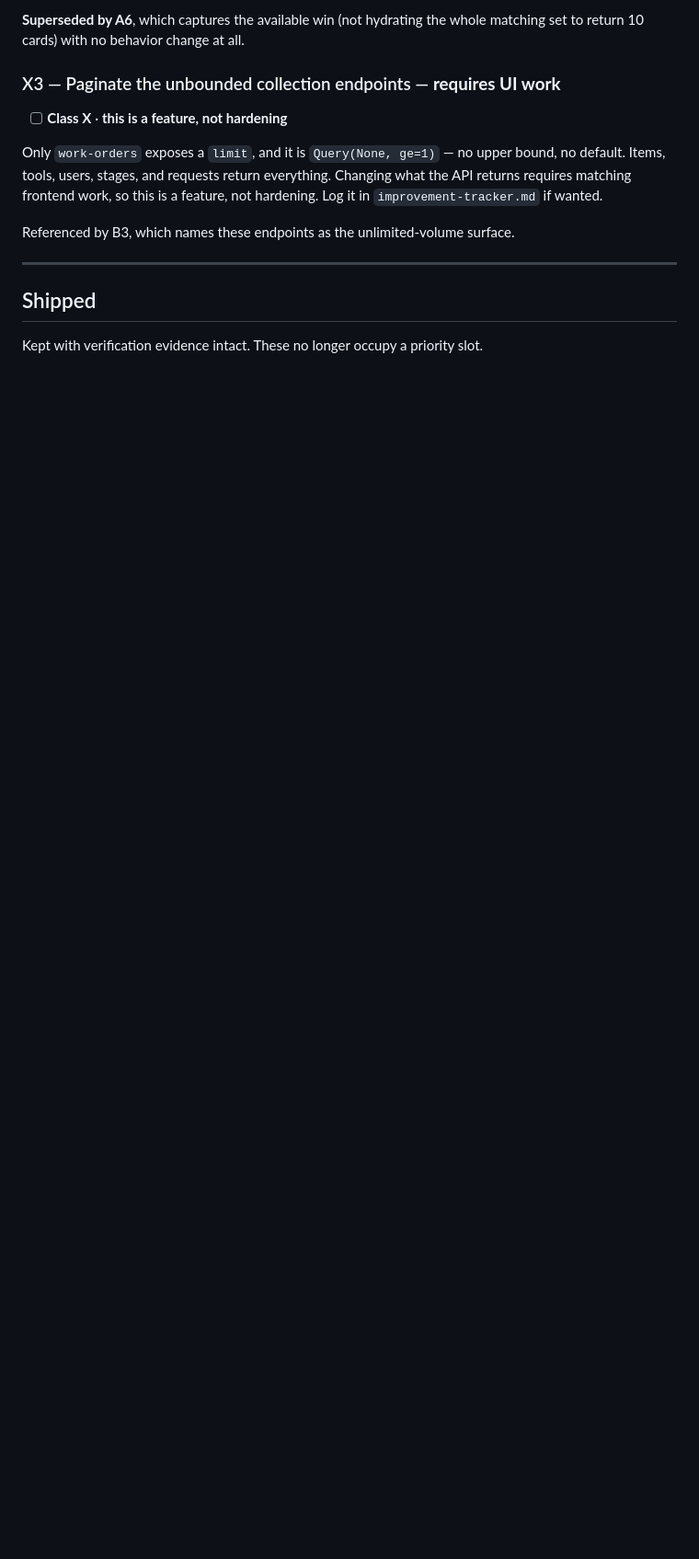
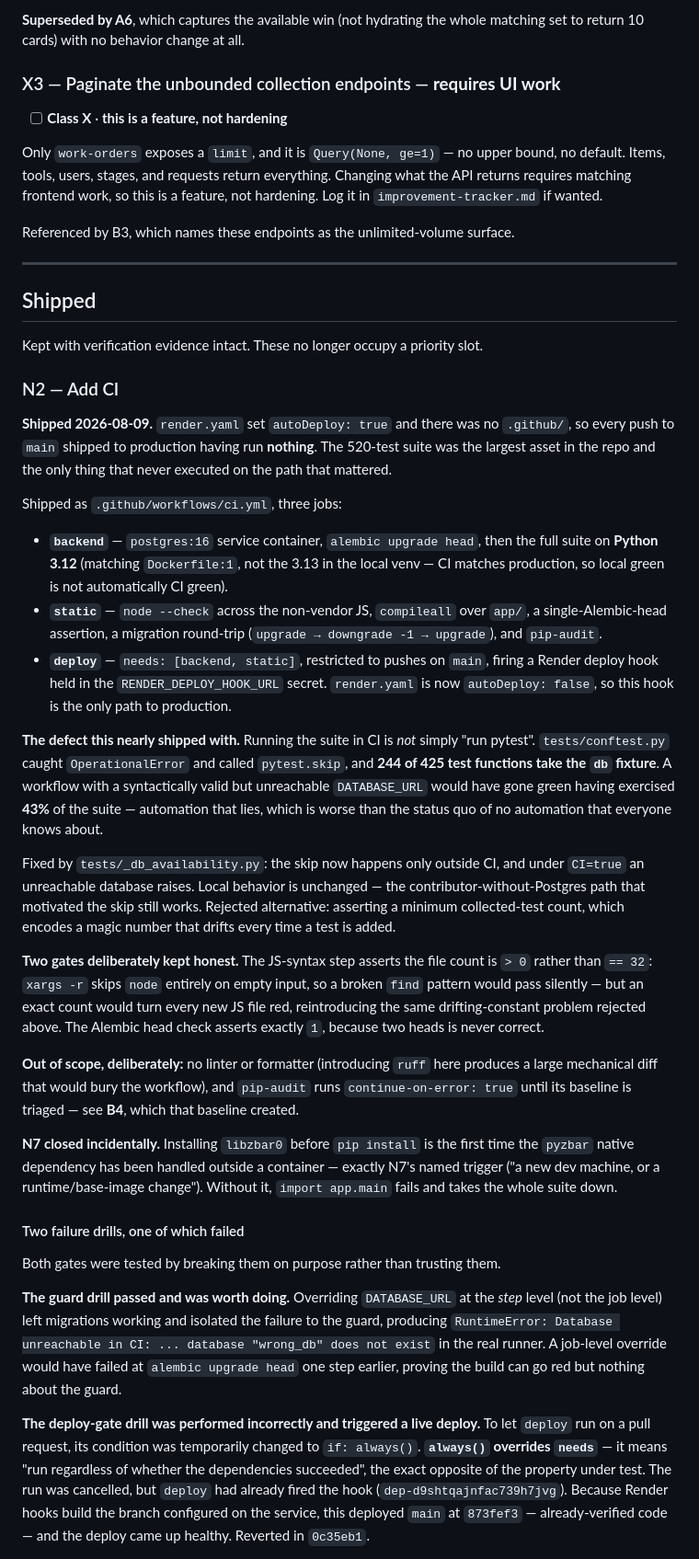
Before and after one commit to Avidiyah/inventory_app_git, a Markdown page: docs/api-hardening-checklist.md, the part around one of its changes. Shown at 92% size. GitHub-like rendering; blank space fills up the shorter version.

```diff
--- a/docs/api-hardening-checklist.md
+++ b/docs/api-hardening-checklist.md
@@ -421,3 +376,75 @@ Referenced by B3, which names these endpoints as the unlimited-volume surface.
 ## Shipped
 
 Kept with verification evidence intact. These no longer occupy a priority slot.
+
+### N2 — Add CI
+
+**Shipped 2026-08-09.** `render.yaml` set `autoDeploy: true` and there was no
+`.github/`, so every push to `main` shipped to production having run
+**nothing**. The 520-test suite was the largest asset in the repo and the only
+thing that never executed on the path that mattered.
+
+Shipped as `.github/workflows/ci.yml`, three jobs:
+
+- **`backend`** — `postgres:16` service container, `alembic upgrade head`, then
+  the full suite on **Python 3.12** (matching `Dockerfile:1`, not the 3.13 in
+  the local venv — CI matches production, so local green is not automatically
+  CI green).
+- **`static`** — `node --check` across the non-vendor JS, `compileall` over
+  `app/`, a single-Alembic-head assertion, a migration round-trip
+  (`upgrade → downgrade -1 → upgrade`), and `pip-audit`.
+- **`deploy`** — `needs: [backend, static]`, restricted to pushes on `main`,
+  firing a Render deploy hook held in the `RENDER_DEPLOY_HOOK_URL` secret.
+  `render.yaml` is now `autoDeploy: false`, so this hook is the only path to
+  production.
+
+**The defect this nearly shipped with.** Running the suite in CI is *not*
+simply "run pytest". `tests/conftest.py` caught `OperationalError` and called
+`pytest.skip`, and **244 of 425 test functions take the `db` fixture**. A
+workflow with a syntactically valid but unreachable `DATABASE_URL` would have
+gone green having exercised **43%** of the suite — automation that lies, which
+is worse than the status quo of no automation that everyone knows about.
+
+Fixed by `tests/_db_availability.py`: the skip now happens only outside CI, and
+under `CI=true` an unreachable database raises. Local behavior is unchanged —
+the contributor-without-Postgres path that motivated the skip still works.
+Rejected alternative: asserting a minimum collected-test count, which encodes a
+magic number that drifts every time a test is added.
+
+**Two gates deliberately kept honest.** The JS-syntax step asserts the file
+count is `> 0` rather than `== 32`: `xargs -r` skips `node` entirely on empty
+input, so a broken `find` pattern would pass silently — but an exact count would
+turn every new JS file red, reintroducing the same drifting-constant problem
+rejected above. The Alembic head check asserts exactly `1`, because two heads
+is never correct.
+
+**Out of scope, deliberately:** no linter or formatter (introducing `ruff` here
+produces a large mechanical diff that would bury the workflow), and `pip-audit`
+runs `continue-on-error: true` until its baseline is triaged — see **B4**,
+which that baseline created.
+
+**N7 closed incidentally.** Installing `libzbar0` before `pip install` is the
+first time the `pyzbar` native dependency has been handled outside a container
+— exactly N7's named trigger ("a new dev machine, or a runtime/base-image
+change"). Without it, `import app.main` fails and takes the whole suite down.
+
+#### Two failure drills, one of which failed
+
+Both gates were tested by breaking them on purpose rather than trusting them.
+
+**The guard drill passed and was worth doing.** Overriding `DATABASE_URL` at the
+*step* level (not the job level) left migrations working and isolated the
+failure to the guard, producing `RuntimeError: Database unreachable in CI:
+... database "wrong_db" does not exist` in the real runner. A job-level override
+would have failed at `alembic upgrade head` one step earlier, proving the build
+can go red but nothing about the guard.
+
+**The deploy-gate drill was performed incorrectly and triggered a live deploy.**
+To let `deploy` run on a pull request, its condition was temporarily changed to
+`if: always()`. **`always()` overrides `needs`** — it means "run regardless of
+whether the dependencies succeeded", the exact opposite of the property under
+test. The run was cancelled, but `deploy` had already fired the hook
+(`dep-d9shtqajnfac739h7jvg`). Because Render hooks build the branch configured
+on the service, this deployed `main` at `873fef3` — already-verified code — and
+the deploy came up healthy. Reverted in `0c35eb1`.
+
```
Also changed, not shown: other parts of docs/api-hardening-checklist.md (+57 -83 lines), docs/handoff.md (+36 -16 lines).
